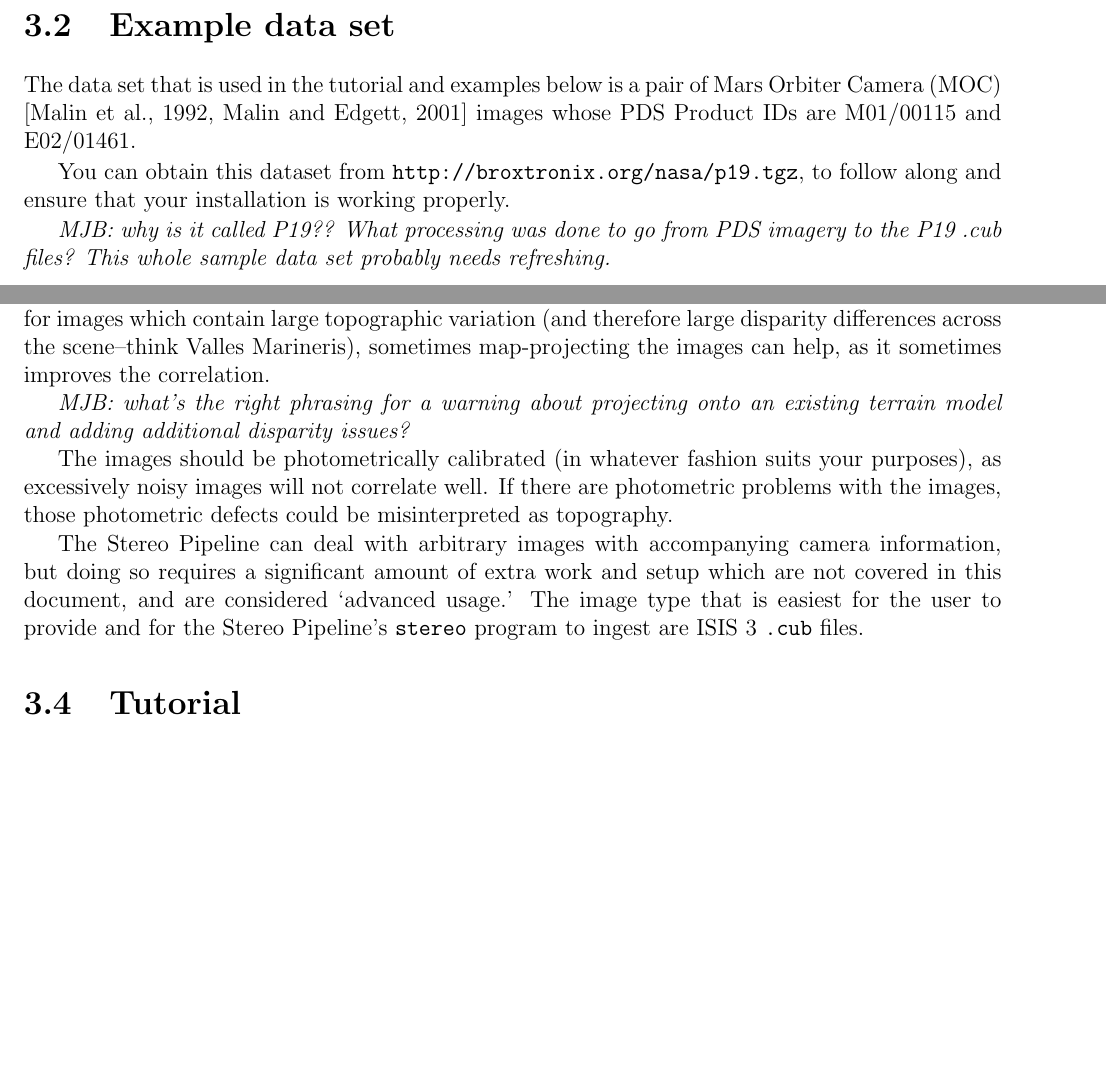
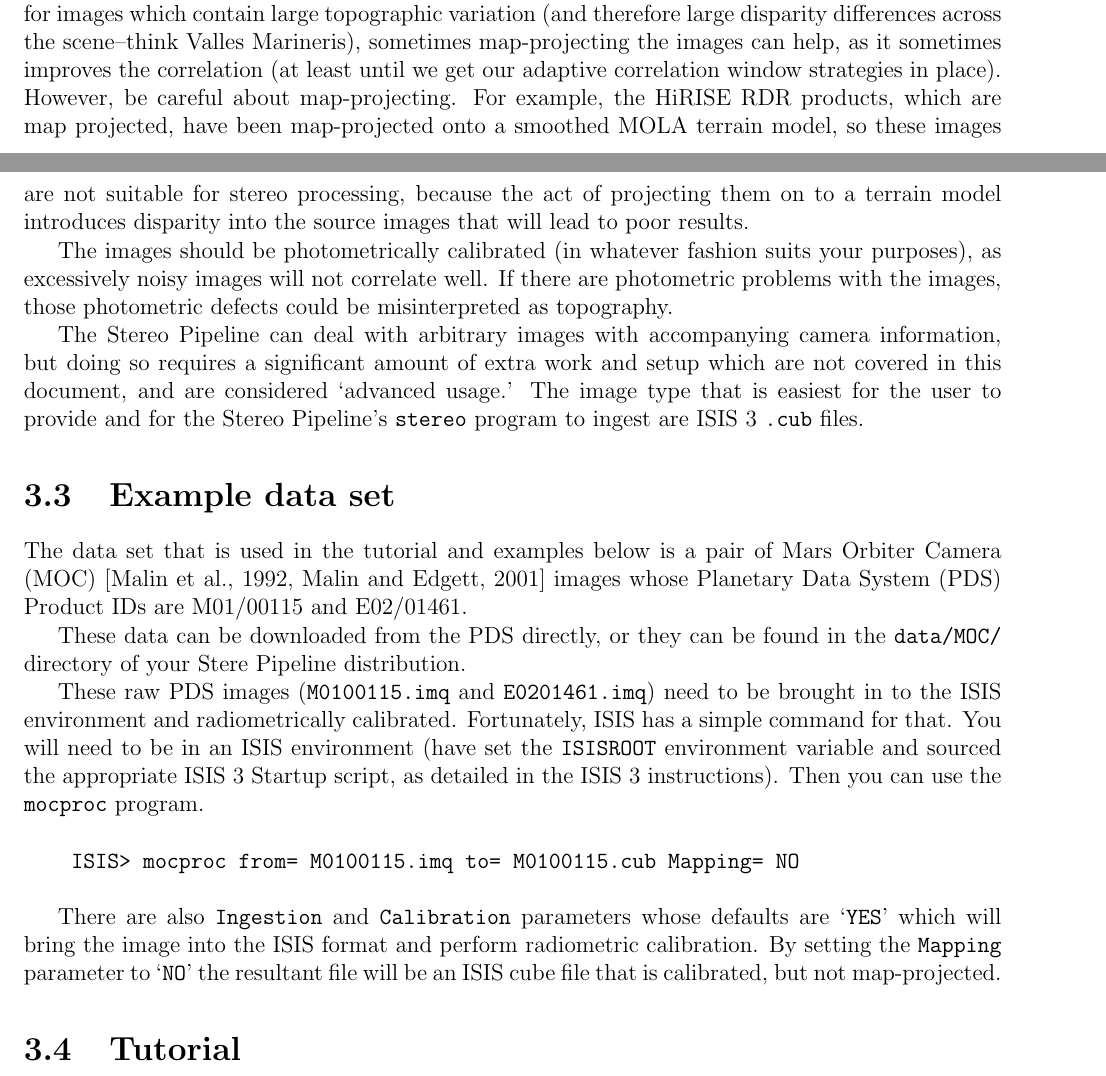
Before and after one commit to NeoGeographyToolkit/StereoPipeline, a LaTeX thesis (docs/book/asp_book.tex, which reads docs/book/getting_started.tex): two parts of pages 11 and 12 of 45, joined at a grey line, cut so that both start at the same text, the shorter picture padded with empty space. Compiled offline with pdfLaTeX.

Commit message:
More incremental additions.

```diff
--- a/docs/book/getting_started.tex
+++ b/docs/book/getting_started.tex
@@ -32,18 +32,6 @@ There are a number of ways to fine-tune parameters and
 analyze the results, but ultimately this software suite takes images
 and builds models in a mostly automatic way.
 
-\section{Example data set}
-
-The data set that is used in the tutorial and examples below is a
-pair of Mars Orbiter Camera (MOC)
-\citep{1992JGR....97.7699M,2001JGR...10623429M} images whose PDS
-Product IDs are M01/00115 and E02/01461.
-
-You can obtain this dataset from \url{http://broxtronix.org/nasa/p19.tgz},
-to follow along and ensure that your installation is working properly.
-
-\emph{MJB: why is it called P19??  What processing was done to go from PDS imagery to the P19 .cub files?  This whole sample data set probably needs refreshing.}
-
 
 \section{Selecting images to process}
 
@@ -60,9 +48,14 @@ Images do not need to be map projected before running the \texttt{stereo}
 program. That being said, for images which contain large topographic
 variation (and therefore large disparity differences across the
 scene--think Valles Marineris), sometimes map-projecting the images
-can help, as it sometimes improves the correlation.
-
-\emph{MJB: what's the right phrasing for a warning about projecting onto an existing terrain model and adding additional disparity issues?}
+can help, as it sometimes improves the correlation (at least until
+we get our adaptive correlation window strategies in place).  However,
+be careful about map-projecting.  For example, the HiRISE RDR
+products, which are map projected, have been map-projected onto a
+smoothed MOLA terrain model, so these images are not suitable for
+stereo processing, because the act of projecting them on to a terrain
+model introduces disparity into the source images that will lead
+to poor results.
 
 The images should be photometrically calibrated (in whatever fashion
 suits your purposes), as excessively noisy images will not correlate
@@ -77,6 +70,33 @@ for the user to provide and for the Stereo Pipeline's \texttt{stereo}
 program to ingest are ISIS 3 \texttt{.cub} files.
 
 
+\section{Example data set}
+
+The data set that is used in the tutorial and examples below is a
+pair of Mars Orbiter Camera (MOC)
+\citep{1992JGR....97.7699M,2001JGR...10623429M} images whose Planetary
+Data System (PDS) Product IDs are M01/00115 and E02/01461.
+
+These data can be downloaded from the PDS directly, or they can be found in
+the \texttt{data/MOC/} directory of your Stere Pipeline distribution.
+
+These raw PDS images (\texttt{M0100115.imq} and \texttt{E0201461.imq})
+need to be brought in to the ISIS environment and radiometrically
+calibrated.  Fortunately, ISIS has a simple command for that.  You
+will need to be in an ISIS environment (have set the \texttt{ISISROOT}
+environment variable and sourced the appropriate ISIS 3 Startup
+script, as detailed in the ISIS 3 instructions).  Then you can use the
+\texttt{mocproc} program.
+
+\begin{verbatim}
+    ISIS> mocproc from= M0100115.imq to= M0100115.cub Mapping= NO
+\end{verbatim}
+
+There are also \texttt{Ingestion} and \texttt{Calibration} parameters
+whose defaults are `\texttt{YES}' which will bring the image into
+the ISIS format and perform radiometric calibration.  By setting
+the \texttt{Mapping} parameter to `\texttt{NO}' the resultant file
+will be an ISIS cube file that is calibrated, but not map-projected.
 
 % \section{Examples of Use}
 %
```
